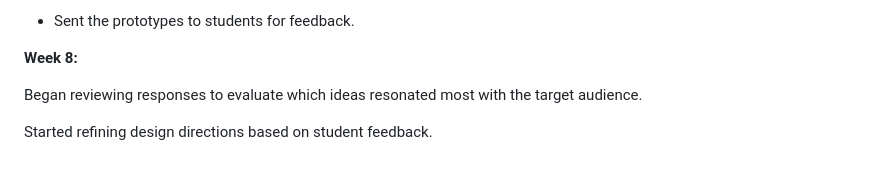
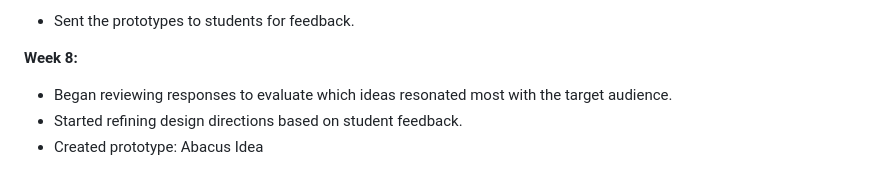
Before and after one commit to TChristoforou/DECO3500, a Markdown page: README.md, the part around the change. Drawn GitHub-style.

Commit message:
Week 8 update

```diff
--- a/README.md
+++ b/README.md
@@ -68,7 +68,6 @@ __Week 7:__  Prototype
 * Sent the prototypes to students for feedback.
 
 __Week 8:__
-
-Began reviewing responses to evaluate which ideas resonated most with the target audience.
-
-Started refining design directions based on student feedback.
+* Began reviewing responses to evaluate which ideas resonated most with the target audience.
+* Started refining design directions based on student feedback.
+* Created prototype: Abacus Idea
```
